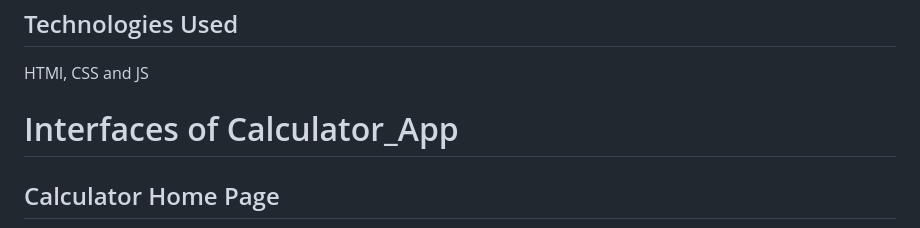
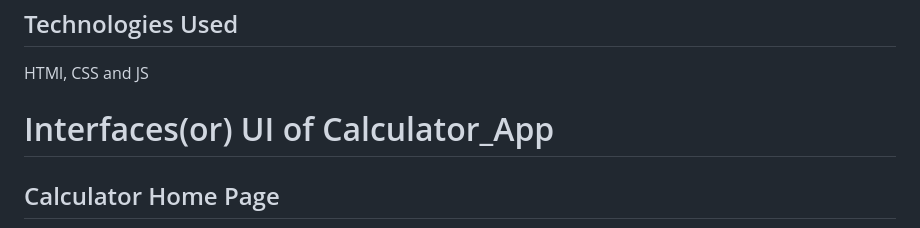
Before and after one commit to HemanthsaiBurla/Calculator_Web_App, a Markdown page: README.md, the part around the change. Rendered like a GitHub page.

```diff
--- a/README.md
+++ b/README.md
@@ -44,7 +44,7 @@ You have two options to access the files:
 ## Technologies Used
 HTMl, CSS and JS
 
-# Interfaces of Calculator_App
+# Interfaces(or) UI of Calculator_App
 ## Calculator Home Page
 ![image alt](https://github.com/HemanthsaiBurla/Calculator_Web_App/blob/main/Calculator_Images/Calculater_Home_Screen.png)
 
```
